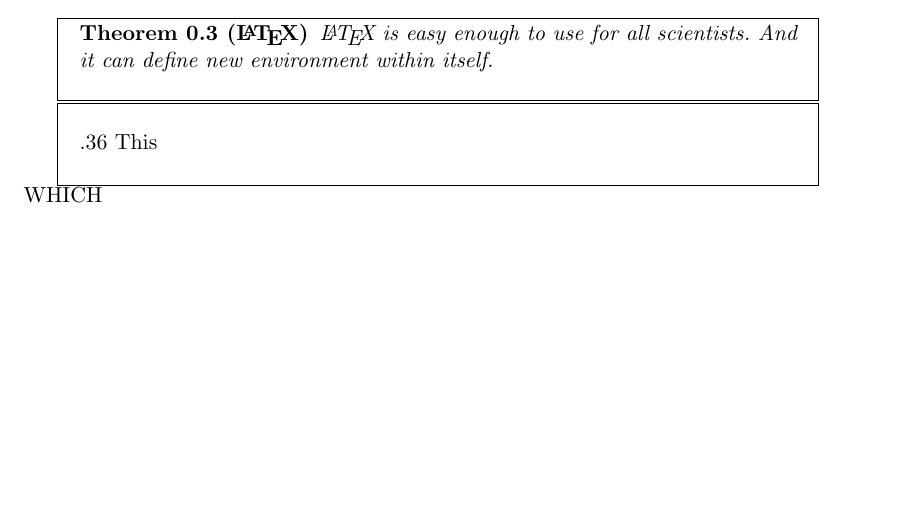
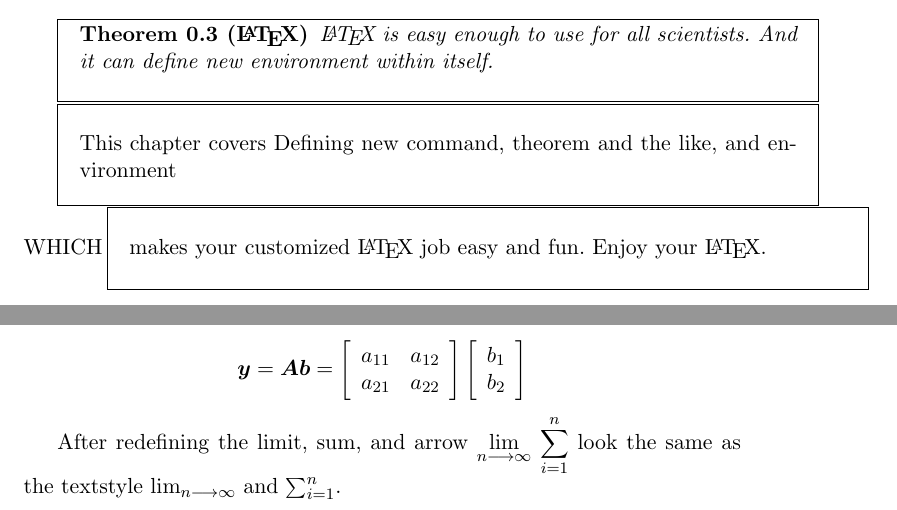
Before and after one commit to ChengBinJin/LatexBible, a LaTeX document (files/chap09.tex): part of the page before the commit and two parts of pages 1 and 2 of 2 after it, the two joined at a grey line, cut so that both start at the same text, the shorter picture padded with empty space. Compiled offline with pdfLaTeX.

Commit message:
revise chapter 09

```diff
--- a/files/chap09.tex
+++ b/files/chap09.tex
@@ -81,8 +98,22 @@ This is a test Lemma.
 \vspace*{-1.5\baselineskip}
 \end{myfbox}
 
-\begin{myfbox}{.36\textwidth}
-This
+\begin{myfbox}%{\textwidth}
+This chapter covers
+Defining new command, theorem and the like, and
+environment
 \end{myfbox} WHICH
+\begin{myfbox}%{\textwidth}
+makes your customized \LaTeX\ job easy and fun.
+Enjoy your \LaTeX.
+\end{myfbox}
+
+$$
+\mbox{{\boldmath $y$}}=\mbox{{\boldmath $Ab$}}
+= \begin{barray}{cc} a_{11} & a_{12}  \\ a_{21} & a_{22} \end{barray}
+\begin{barray}{c} b_1 \\ b_2 \end{barray}$$
+
+After redefining the limit, sum, and arrow $\dlim{n\go\infty}$ $\dsum{i=1}{n}$ look the same as the textstyle $\lim_{n\go\infty}$ and $\sum_{i=1}^n$.
+
 
 \end{document}
```
Also changed, not shown: files/chap09.pdf, files/chap09.tex (17 more changed lines).
